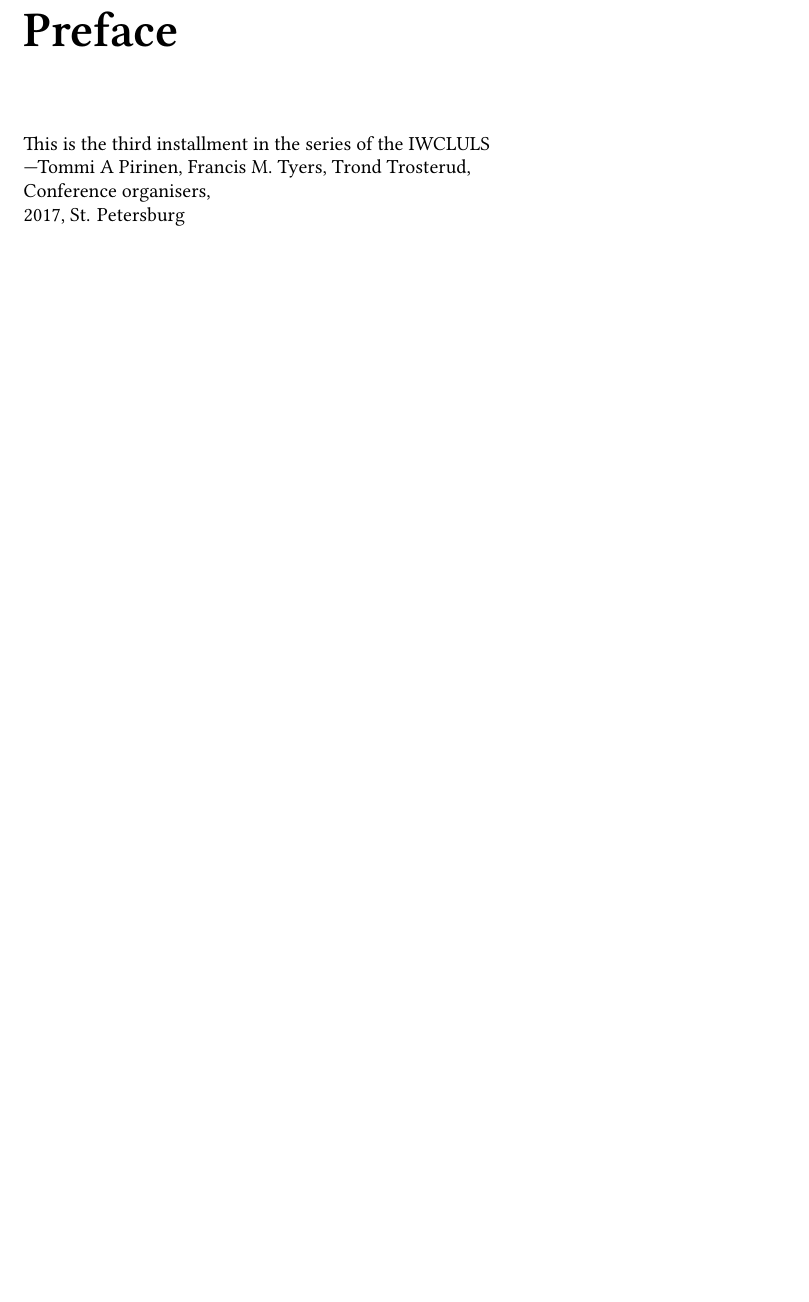
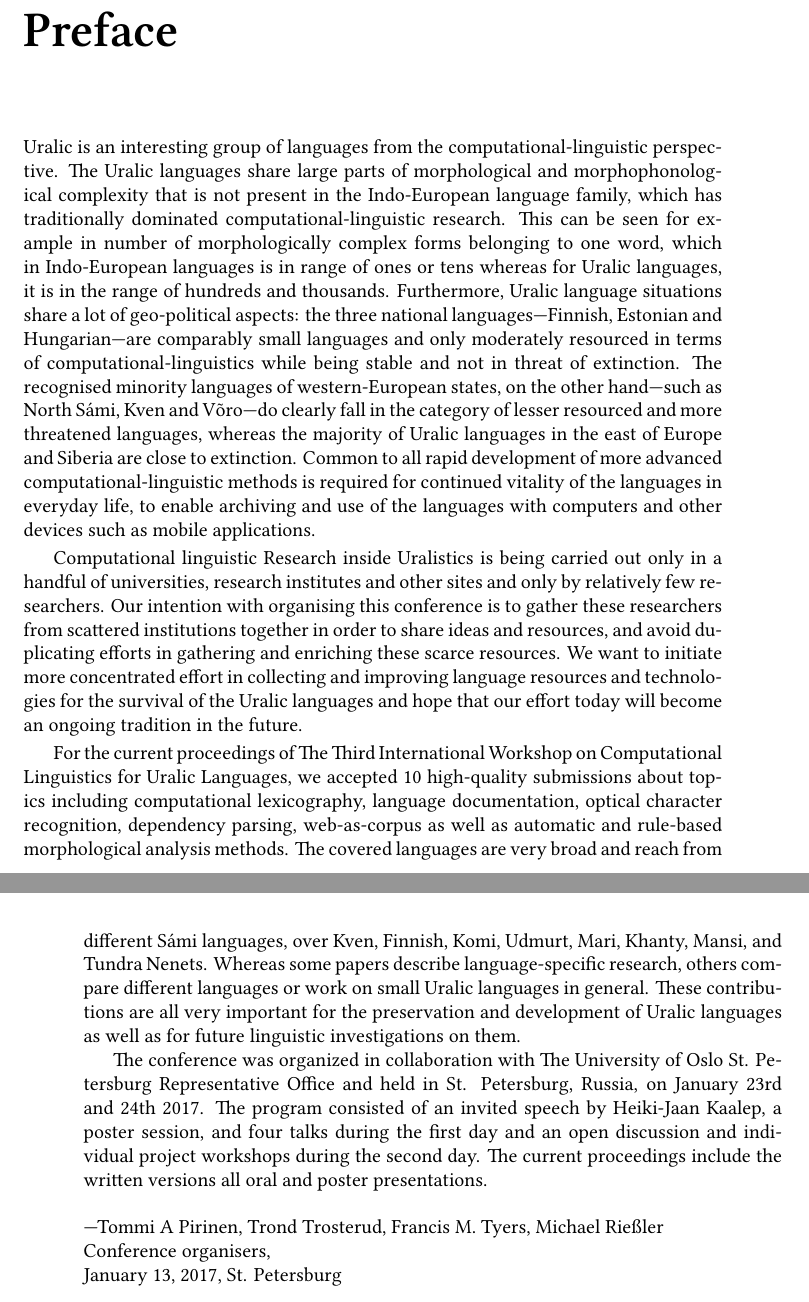
Before and after one commit to acl-sigur/iwclul-latex, a LaTeX book (2017-iwclul-preproceedings.tex): part of page 3 of 15 before the commit and two parts of pages 3 and 4 of 15 after it, the two joined at a grey line, cut so that both start at the same text, the shorter picture padded with empty space. Compiled offline with XeLaTeX.

Commit message:
abstract update, sorted filled name lists
Abstract from overleaf by Michael Rießler and name lists matching web
page now though sorted with !sort only. added name of invited speech

```diff
--- a/2017-iwclul-preproceedings.tex
+++ b/2017-iwclul-preproceedings.tex
@@ -14,6 +14,7 @@
 \usepackage{color}
 \usepackage{fancyhdr}
 \usepackage{lastpage}
+\usepackage{hyphenat}
 
 \newcommand\thedoi{doidoi}
 
@@ -66,9 +67,55 @@ Editors contact: \url{iwclul@googlegroups.com}
 
 \chapter*{Preface}
 
-This is the third installment in the series of the
-IWCLULS
+Uralic is an interesting group of languages from the
+computational\hyp{}linguistic perspective.  The Uralic languages share large
+parts of morphological and morphophonological complexity that is not present in
+the Indo-European language family, which has traditionally dominated
+computational-linguistic research.  This can be seen for example in number of
+morphologically complex forms belonging to one word, which in Indo-European
+languages is in range of ones or tens whereas for Uralic languages, it is in the
+range of hundreds and thousands.  Furthermore, Uralic language situations share
+a lot of geo-political aspects: the three national languages---Finnish, Estonian
+and Hungarian---are comparably small languages and only moderately resourced in
+terms of computational-linguistics while being stable and not in threat of
+extinction. The recognised minority languages of western-European states, on the
+other hand---such as North Sámi, Kven and Võro---do clearly fall in the category
+of lesser resourced and more threatened languages, whereas the majority of
+Uralic languages in the east of Europe and Siberia are close to extinction.
+Common to all rapid development of more advanced computational-linguistic
+methods is required for continued vitality of the languages in everyday life, to
+enable archiving and use of the languages with computers and other devices such
+as mobile applications.
 
-\noindent ---Tommi A Pirinen, Francis M. Tyers, Trond Trosterud,\\
+Computational linguistic Research inside Uralistics is being carried out only in
+a handful of universities, research institutes and other sites and only by
+relatively few researchers.  Our intention with organising this conference is to
+gather these researchers from scattered institutions together in order to share
+ideas and resources, and avoid duplicating efforts in gathering and enriching
+these scarce resources. We want to initiate more concentrated effort in
+collecting and improving language resources and technologies for the survival of
+the Uralic languages and hope that our effort today will become an ongoing
+tradition in the future.
+
+For the current proceedings of The Third International Workshop on Computational
+Linguistics for Uralic Languages, we accepted 10 high-quality submissions about
+topics including computational lexicography, language documentation, optical
+character recognition, dependency parsing, web-as-corpus as well as automatic
+and rule-based morphological analysis methods. The covered languages are very
+broad and reach from different Sámi languages, over Kven, Finnish, Komi, Udmurt,
+Mari, Khanty, Mansi, and Tundra Nenets. Whereas some papers describe
+language-specific research, others compare different languages or work on small
+Uralic languages in general. These contributions are all very important for the
+preservation and development of Uralic languages as well as for future
+linguistic investigations on them.
+
+The conference was organized in collaboration with The University of Oslo St.
+Petersburg Representative Office and held in St. Petersburg, Russia, on January
+23rd and 24th 2017.  The program consisted of an invited speech by Heiki-Jaan
+Kaalep, a poster session, and four  talks during the first day and an open
+discussion and individual project workshops during the second day.  The current
+proceedings include the written versions all oral and poster presentations.\\
+
+\noindent ---Tommi A Pirinen, Trond Trosterud, Francis M. Tyers, Michael Rießler\\
 Conference organisers,\\
-2017, St. Petersburg
+\today, St. Petersburg
```
Also changed, not shown: 2017-iwclul-preproceedings.tex (24 more changed lines).
